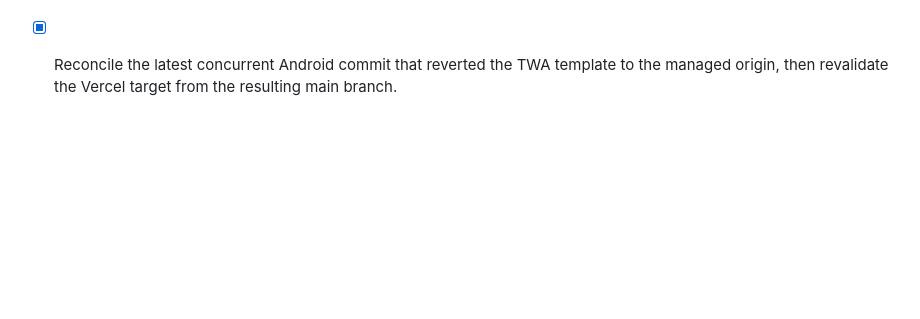
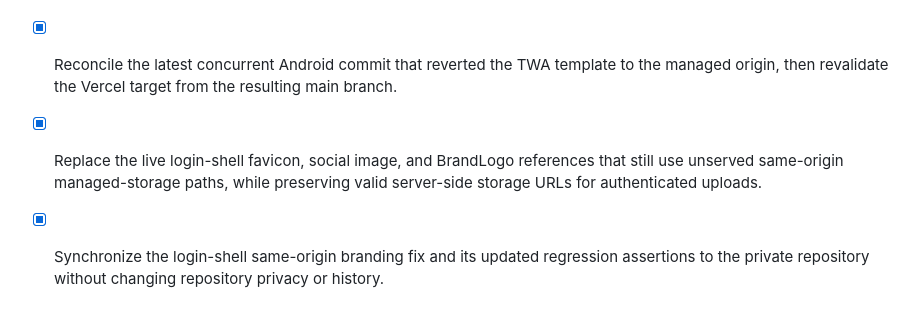
Before and after one commit to EzraMpapi/SMARTMANAGER-MANUS, a Markdown page: todo.md, the part around the change. GitHub-like rendering; blank space fills up the shorter version.

Commit message:
docs: record branding route verification
Mark the live full-size branding route fix and private-repository synchronization complete; retain only external quota and signing prerequisites as open.

```diff
--- a/todo.md
+++ b/todo.md
@@ -349,3 +349,5 @@
 - [ ] Resolve or obtain approval for the GitHub Actions billing/spending-limit blocker that prevents the quality gate from starting.
 - [x] Reconcile the readiness evidence note with the current successful live Vercel route probes while documenting the stale blocked deployment record honestly.
 - [x] Reconcile the latest concurrent Android commit that reverted the TWA template to the managed origin, then revalidate the Vercel target from the resulting main branch.
+- [x] Replace the live login-shell favicon, social image, and BrandLogo references that still use unserved same-origin managed-storage paths, while preserving valid server-side storage URLs for authenticated uploads.
+- [x] Synchronize the login-shell same-origin branding fix and its updated regression assertions to the private repository without changing repository privacy or history.
```
